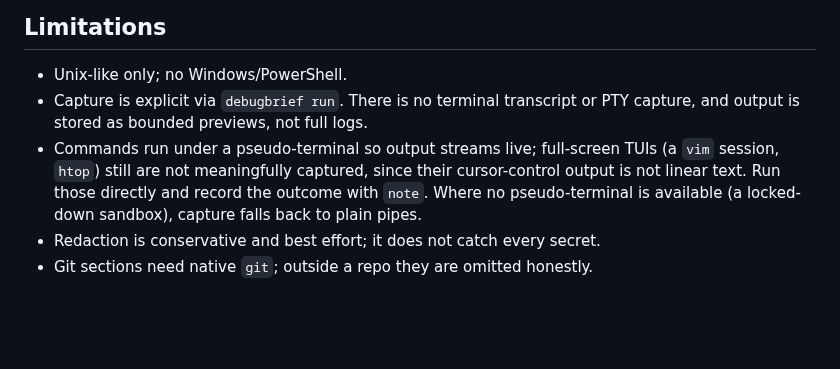
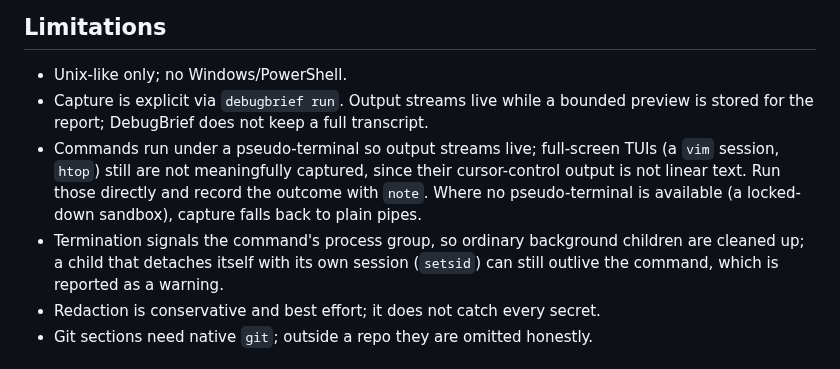
Before and after one commit to hari-kancharla/Debug-Brief, a Markdown page: README.md, the part around the change. Drawn GitHub-style; blank space fills up the shorter version.

```diff
--- a/README.md
+++ b/README.md
@@ -105,13 +105,16 @@ debugbrief end --stdout | gh pr comment --body-file -
 ## Limitations
 
 - Unix-like only; no Windows/PowerShell.
-- Capture is explicit via `debugbrief run`. There is no terminal transcript or
-  PTY capture, and output is stored as bounded previews, not full logs.
+- Capture is explicit via `debugbrief run`. Output streams live while a bounded
+  preview is stored for the report; DebugBrief does not keep a full transcript.
 - Commands run under a pseudo-terminal so output streams live; full-screen TUIs
   (a `vim` session, `htop`) still are not meaningfully captured, since their
   cursor-control output is not linear text. Run those directly and record the
   outcome with `note`. Where no pseudo-terminal is available (a locked-down
   sandbox), capture falls back to plain pipes.
+- Termination signals the command's process group, so ordinary background
+  children are cleaned up; a child that detaches itself with its own session
+  (`setsid`) can still outlive the command, which is reported as a warning.
 - Redaction is conservative and best effort; it does not catch every secret.
 - Git sections need native `git`; outside a repo they are omitted honestly.
 
```
Also changed, not shown: CHANGELOG.md (+27 -20 lines), docs/COMMANDS.md (+20 -17 lines).
